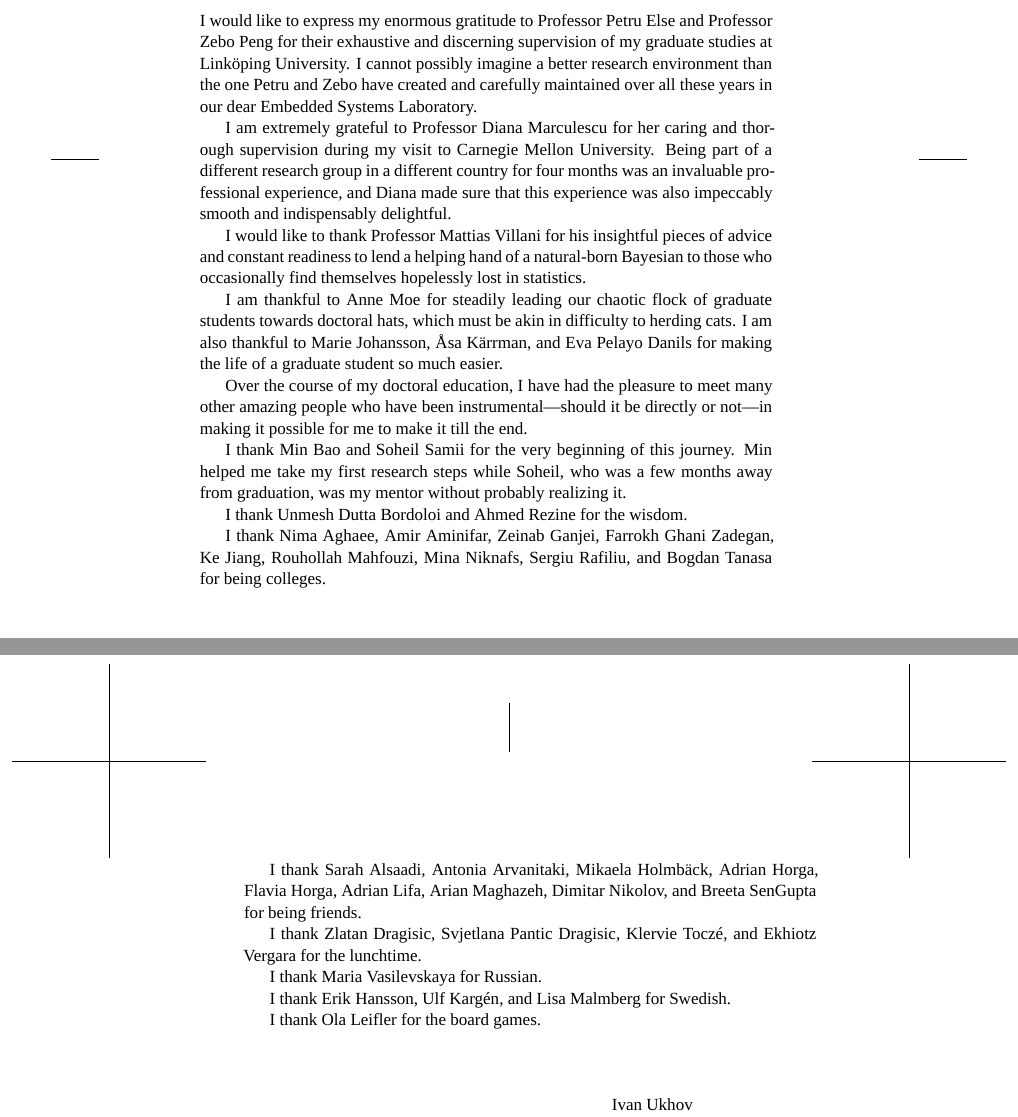
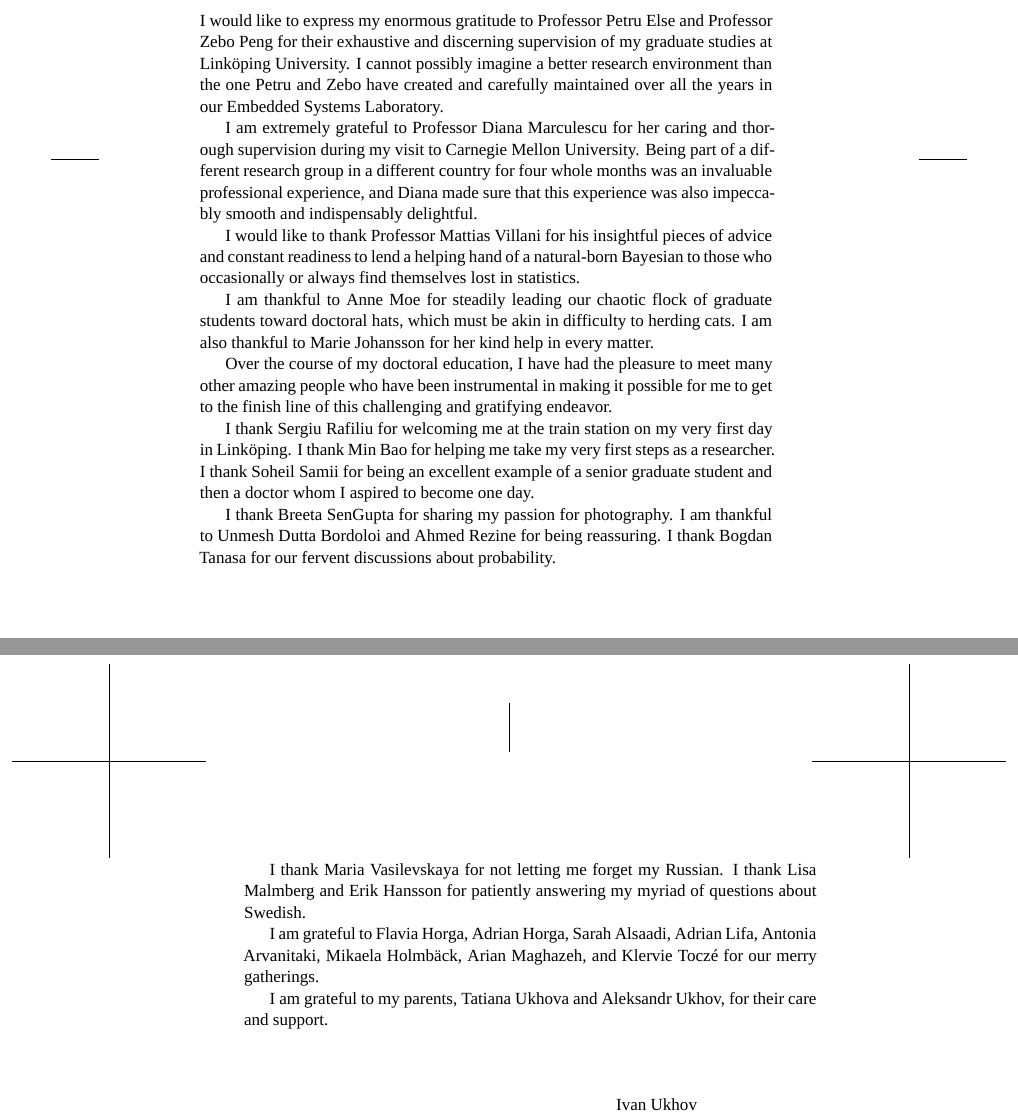
Before and after one commit to quantum-philosophy/thesis, a LaTeX thesis (thesis.tex, which reads include/acknowledgments.tex): two parts of pages 7 and 8 of 25, joined at a grey line, cut so that both start at the same text. Compiled offline with XeLaTeX; a missing font is replaced by an installed copy or a similar font.

Commit message:
Thank Breeta, Unmesh, and Ahmed

```diff
--- a/include/acknowledgments.tex
+++ b/include/acknowledgments.tex
@@ -5,51 +5,39 @@ I would like to express my enormous gratitude to Professor \person{Else}{Petru}
 and Professor \person{Peng}{Zebo} for their exhaustive and discerning
 supervision of my graduate studies at Linköping University. I cannot possibly
 imagine a better research environment than the one Petru and Zebo have created
-and carefully maintained over all these years in our dear Embedded Systems
-Laboratory.
+and carefully maintained over all the years in our Embedded Systems Laboratory.
 
 I am extremely grateful to Professor \person{Marculescu}{Diana} for her caring
 and thorough supervision during my visit to Carnegie Mellon University. Being
-part of a different research group in a different country for four months was an
-invaluable professional experience, and Diana made sure that this experience was
-also impeccably smooth and indispensably delightful.
+part of a different research group in a different country for four whole months
+was an invaluable professional experience, and Diana made sure that this
+experience was also impeccably smooth and indispensably delightful.
 
 I would like to thank Professor \person{Villani}{Mattias} for his insightful
 pieces of advice and constant readiness to lend a helping hand of a natural-born
-Bayesian to those who occasionally find themselves hopelessly lost in
-statistics.
+Bayesian to those who occasionally or always find themselves lost in statistics.
 
 I am thankful to \person{Moe}{Anne} for steadily leading our chaotic flock of
-graduate students towards doctoral hats, which must be akin in difficulty to
-herding cats. I am also thankful to \person{Johansson}{Marie},
-\person{Kärrman}{Åsa}, and \person{Pelayo Danils}{Eva} for making the life of a
-graduate student so much easier.
+graduate students toward doctoral hats, which must be akin in difficulty to
+herding cats. I am also thankful to \person{Johansson}{Marie} for her kind help
+in every matter.
 
 Over the course of my doctoral education, I have had the pleasure to meet many
-other amazing people who have been instrumental---should it be directly or
-not---in making it possible for me to make it till the end.
+other amazing people who have been instrumental in making it possible for me to
+get to the finish line of this challenging and gratifying endeavor.
 
-I thank \person{Bao}{Min} and \person{Samii}{Soheil} for the very beginning of
-this journey. Min helped me take my first research steps while Soheil, who was a
-few months away from graduation, was my mentor without probably realizing it.
+I thank \person{Rafiliu}{Sergiu} for welcoming me at the train station on my
+very first day in Linköping. I thank \person{Bao}{Min} for helping me take my
+very first steps as a researcher. I thank \person{Samii}{Soheil} for being an
+excellent example of a senior graduate student and then a doctor whom I aspired
+to become one day.
 
-I thank
-\person{Dutta Bordoloi}{Unmesh} and
-\person{Rezine}{Ahmed}
-for the wisdom.
+I thank \person{SenGupta}{Breeta} for sharing my passion for photography. I am
+thankful to \person{Dutta Bordoloi}{Unmesh} and \person{Rezine}{Ahmed} for being
+reassuring. I thank \person{Tanasa}{Bogdan} for our fervent discussions about
+probability.
 
-I thank
-\person{Aghaee}{Nima},
-\person{Aminifar}{Amir},
-\person{Ganjei}{Zeinab},
-\person{Ghani Zadegan}{Farrokh},
-\person{Jiang}{Ke},
-\person{Mahfouzi}{Rouhollah},
-\person{Niknafs}{Mina},
-\person{Rafiliu}{Sergiu}, and
-\person{Tanasa}{Bogdan}
-for being colleges.
+I thank \person{Vasilevskaya}{Maria} for not letting me forget my Russian. I
+thank \person{Malmberg}{Lisa} and \person{Hansson}{Erik} for patiently answering
+my myriad of questions about Swedish.
 
-I thank
-\person{Alsaadi}{Sarah},
-\person{Arvanitaki}{Antonia},
@@ -59,29 +44,10 @@ I thank
-\person{Lifa}{Adrian},
-\person{Maghazeh}{Arian},
-\person{Nikolov}{Dimitar}, and
-\person{SenGupta}{Breeta}
-for being friends.
+I am grateful to \person{Horga}{Flavia}, \person{Horga}{Adrian},
+\person{Alsaadi}{Sarah}, \person{Lifa}{Adrian}, \person{Arvanitaki}{Antonia},
+\person{Holmbäck}{Mikaela}, \person{Maghazeh}{Arian}, and
+\person{Toczé}{Klervie} for our merry gatherings.
 
-I thank
-\person{Dragisic}{Zlatan},
-\person{Pantic Dragisic}{Svjetlana},
-\person{Toczé}{Klervie}, and
-\person{Vergara}{Ekhiotz}
-for the lunchtime.
-
-I thank
-\person{Vasilevskaya}{Maria}
-for Russian.
-
-I thank
-\person{Hansson}{Erik},
-\person{Kargén}{Ulf}, and
-\person{Malmberg}{Lisa}
-for Swedish.
-
-I thank
-\person{Leifler}{Ola}
-for the board games.
+I am grateful to my parents, Tatiana Ukhova and Aleksandr Ukhov, for their care
+and support.
 
 \vspace{4em}
 \hfill
```
Also changed, not shown: include/acknowledgments.tex (19 more changed lines).
